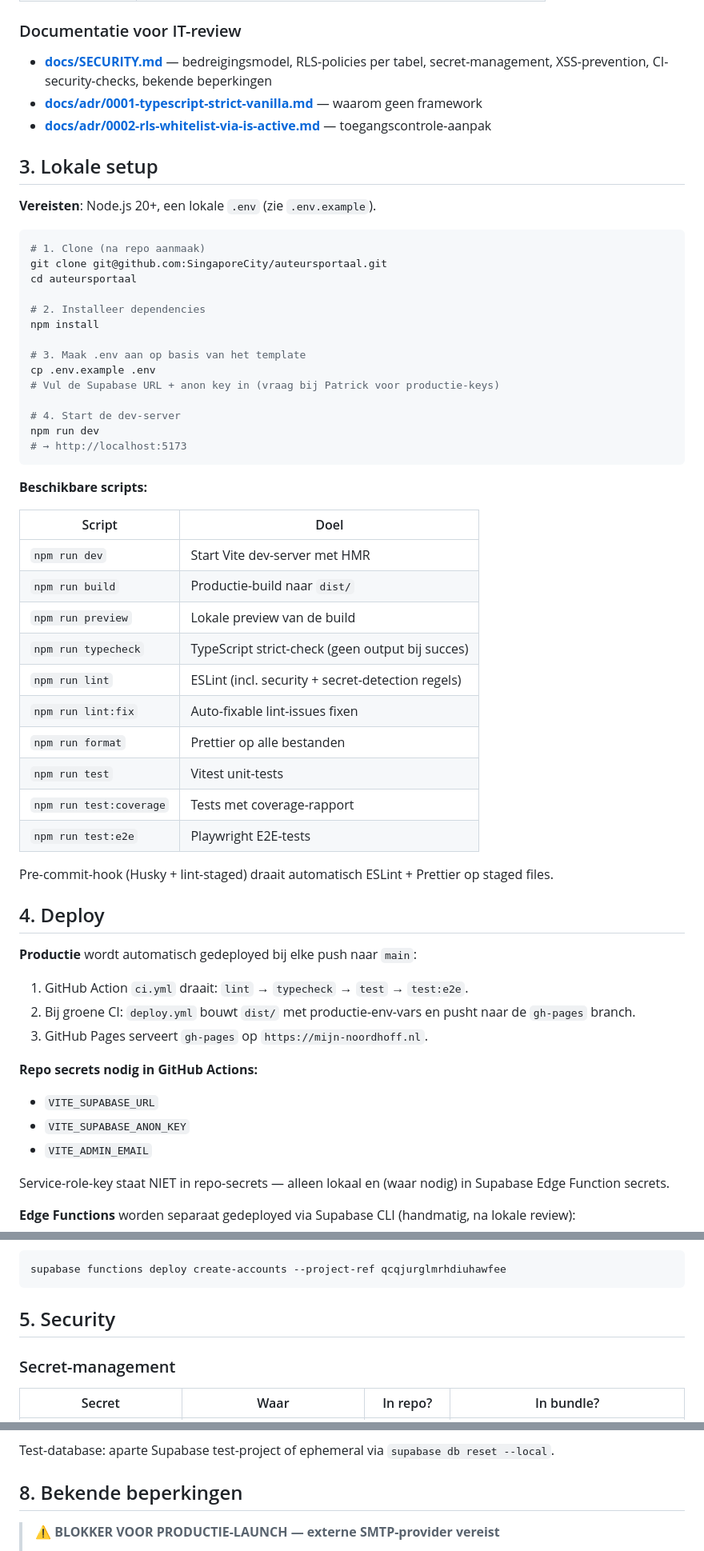
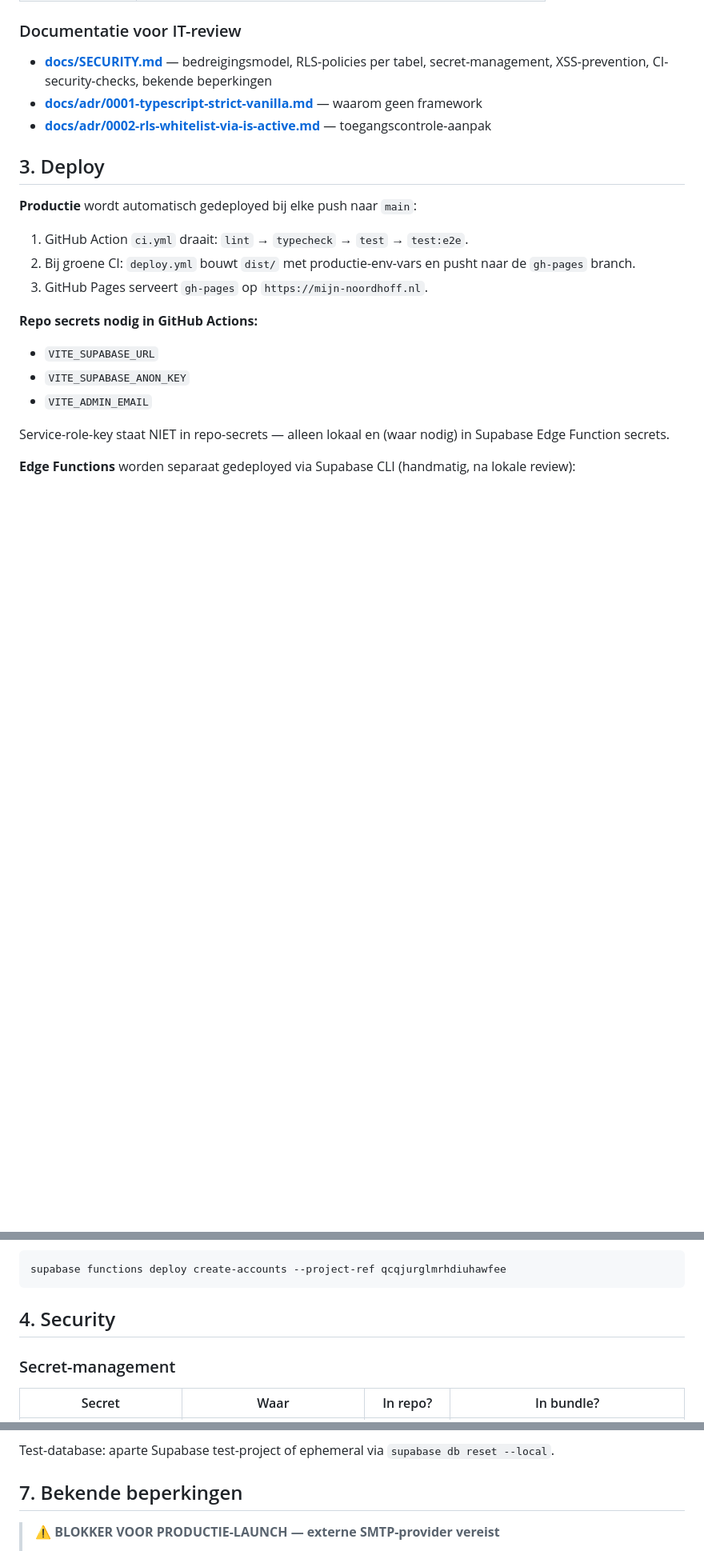
Before and after one commit to SingaporeCity/auteursportaal, a Markdown page: README.md, 3 parts joined by grey strips. Shown at 80% size. Drawn GitHub-style; blank space fills up the shorter version.

Commit message:
docs(readme): verwijder 'Lokale setup'-sectie + hernummer overige
Section 3 (clone + npm install + scripts-tabel) was developer-onboarding,
niet relevant voor IT-review. Wie het project lokaal wil draaien kan
dat afleiden uit package.json — geen apart hoofdstuk nodig.

Hernummering: 4→3 Deploy, 5→4 Security, 6→5 Onboarding-flow,
6b→5b Round-trip-sync, 7→6 Testing, 8→7 Bekende beperkingen.
Externe verwijzingen in docs/AUDIT-2026-05-02.md en
docs/onboarding-csv-import.md aangepast.

Co-Authored-By: Claude Opus 4.7 (1M context) <noreply@anthropic.com>

````diff
--- a/README.md
+++ b/README.md
@@ -43,45 +43,7 @@ Een TypeScript single-page applicatie die op GitHub Pages draait, met Supabase a
 - **[docs/adr/0001-typescript-strict-vanilla.md](docs/adr/0001-typescript-strict-vanilla.md)** — waarom geen framework
 - **[docs/adr/0002-rls-whitelist-via-is-active.md](docs/adr/0002-rls-whitelist-via-is-active.md)** — toegangscontrole-aanpak
 
-## 3. Lokale setup
-
-**Vereisten**: Node.js 20+, een lokale `.env` (zie `.env.example`).
-
-```bash
-# 1. Clone (na repo aanmaak)
-git clone git@github.com:SingaporeCity/auteursportaal.git
-cd auteursportaal
-
-# 2. Installeer dependencies
-npm install
-
-# 3. Maak .env aan op basis van het template
-cp .env.example .env
-# Vul de Supabase URL + anon key in (vraag bij Patrick voor productie-keys)
-
-# 4. Start de dev-server
-npm run dev
-# → http://localhost:5173
-```
-
-**Beschikbare scripts:**
-
-| Script                  | Doel                                              |
-| ----------------------- | ------------------------------------------------- |
-| `npm run dev`           | Start Vite dev-server met HMR                     |
-| `npm run build`         | Productie-build naar `dist/`                      |
-| `npm run preview`       | Lokale preview van de build                       |
-| `npm run typecheck`     | TypeScript strict-check (geen output bij succes)  |
-| `npm run lint`          | ESLint (incl. security + secret-detection regels) |
-| `npm run lint:fix`      | Auto-fixable lint-issues fixen                    |
-| `npm run format`        | Prettier op alle bestanden                        |
-| `npm run test`          | Vitest unit-tests                                 |
-| `npm run test:coverage` | Tests met coverage-rapport                        |
-| `npm run test:e2e`      | Playwright E2E-tests                              |
-
-Pre-commit-hook (Husky + lint-staged) draait automatisch ESLint + Prettier op staged files.
-
-## 4. Deploy
+## 3. Deploy
 
 **Productie** wordt automatisch gedeployed bij elke push naar `main`:
 
@@ -103,7 +65,7 @@ Service-role-key staat NIET in repo-secrets — alleen lokaal en (waar nodig) in
 supabase functions deploy create-accounts --project-ref qcqjurglmrhdiuhawfee
 ```
 
-## 5. Security
+## 4. Security
 
 ### Secret-management
 
@@ -294,7 +256,7 @@ E2E-scenarios:
 
 Test-database: aparte Supabase test-project of ephemeral via `supabase db reset --local`.
 
-## 8. Bekende beperkingen
+## 7. Bekende beperkingen
 
 > ⚠️ **BLOKKER VOOR PRODUCTIE-LAUNCH — externe SMTP-provider vereist**
 >
````
Also changed, not shown: other parts of README.md (+3 -3 lines), docs/AUDIT-2026-05-02.md (+2 -2 lines), docs/onboarding-csv-import.md (+1 -1 lines).
